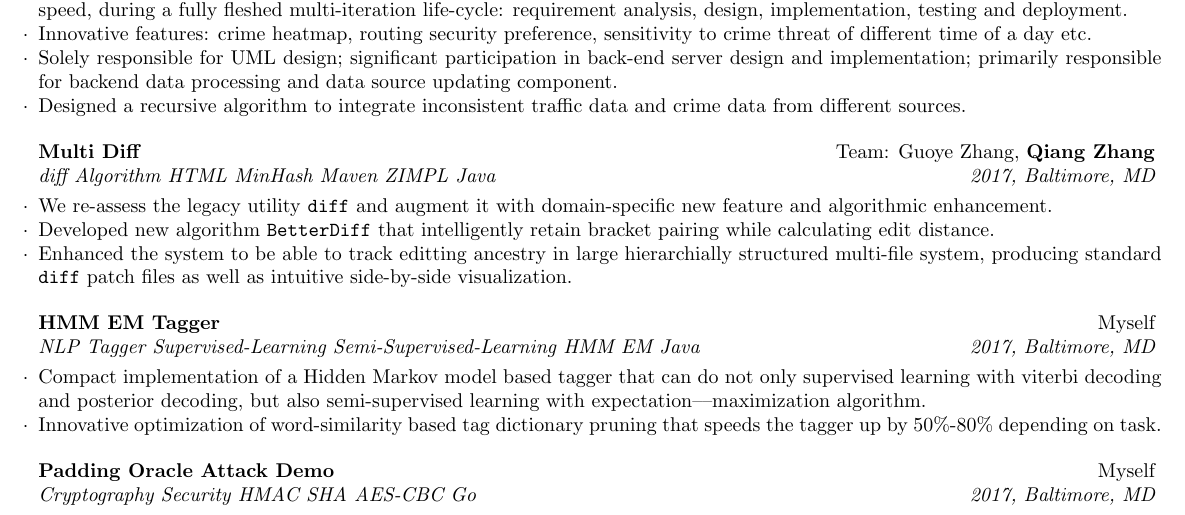
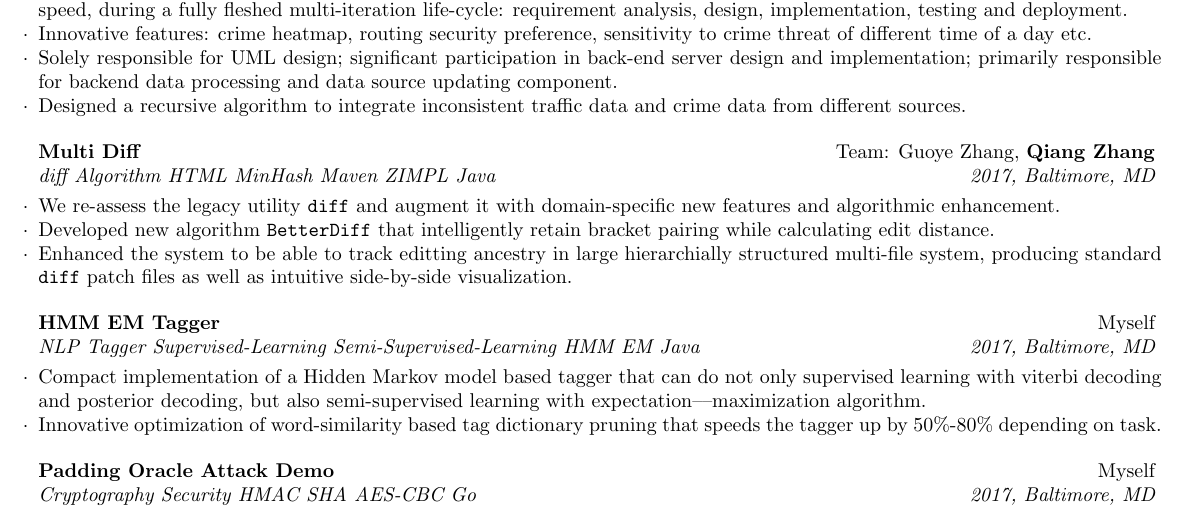
Before and after one commit to vegito2002/resume, a LaTeX CV (resume/my-resume.tex): part of the page, cut so that both start at the same text. Compiled offline with pdfLaTeX.

Commit message:
update resume

```diff
--- a/resume/my-resume.tex
+++ b/resume/my-resume.tex
@@ -76,7 +76,7 @@
 \end{rSubsection}
 %--------------------------------
 \begin{rSubsection}{Multi Diff}{Team: Guoye Zhang, {\bf Qiang Zhang}}{diff Algorithm HTML MinHash Maven ZIMPL Java}{2017, Baltimore, MD}
-\item We re-assess the legacy utility \texttt{diff} and augment it with domain-specific new feature and algorithmic enhancement.
+\item We re-assess the legacy utility \texttt{diff} and augment it with domain-specific new features and algorithmic enhancement.
 \item Developed new algorithm \texttt{BetterDiff} that intelligently retain bracket pairing while calculating edit distance.
 \item Enhanced the system to be able to track editting ancestry in large hierarchially structured multi-file system, producing standard \texttt{diff} patch files as well as intuitive side-by-side visualization.
 \end{rSubsection}
```
Also changed, not shown: resume/my-resume.pdf, 3 other files.
